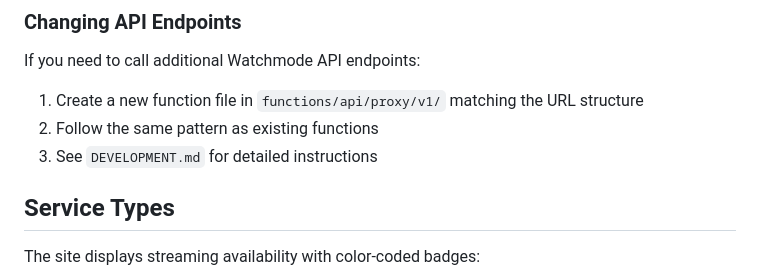
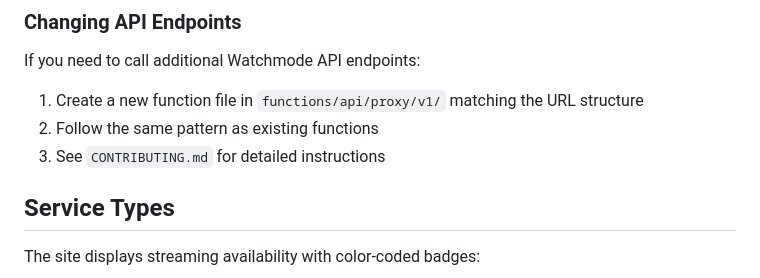
Before and after one commit to fauen/streama.video, a Markdown page: README.md, the part around the change. Rendered like a GitHub page.

Commit message:
Rename DEVELOPMENT.md to CONTRIBUTING.md, add AGENTS.md
Generated by Mistral Vibe.
Co-Authored-By: Mistral Vibe <vibe@mistral.ai>

```diff
--- a/README.md
+++ b/README.md
@@ -92,7 +92,7 @@ If you need to call additional Watchmode API endpoints:
 
 1. Create a new function file in `functions/api/proxy/v1/` matching the URL structure
 2. Follow the same pattern as existing functions
-3. See `DEVELOPMENT.md` for detailed instructions
+3. See `CONTRIBUTING.md` for detailed instructions
 
 ## Service Types
 
```
Also changed, not shown: AGENTS.md (added, +210 -0 lines), CONTRIBUTING.md (renamed from DEVELOPMENT.md).
